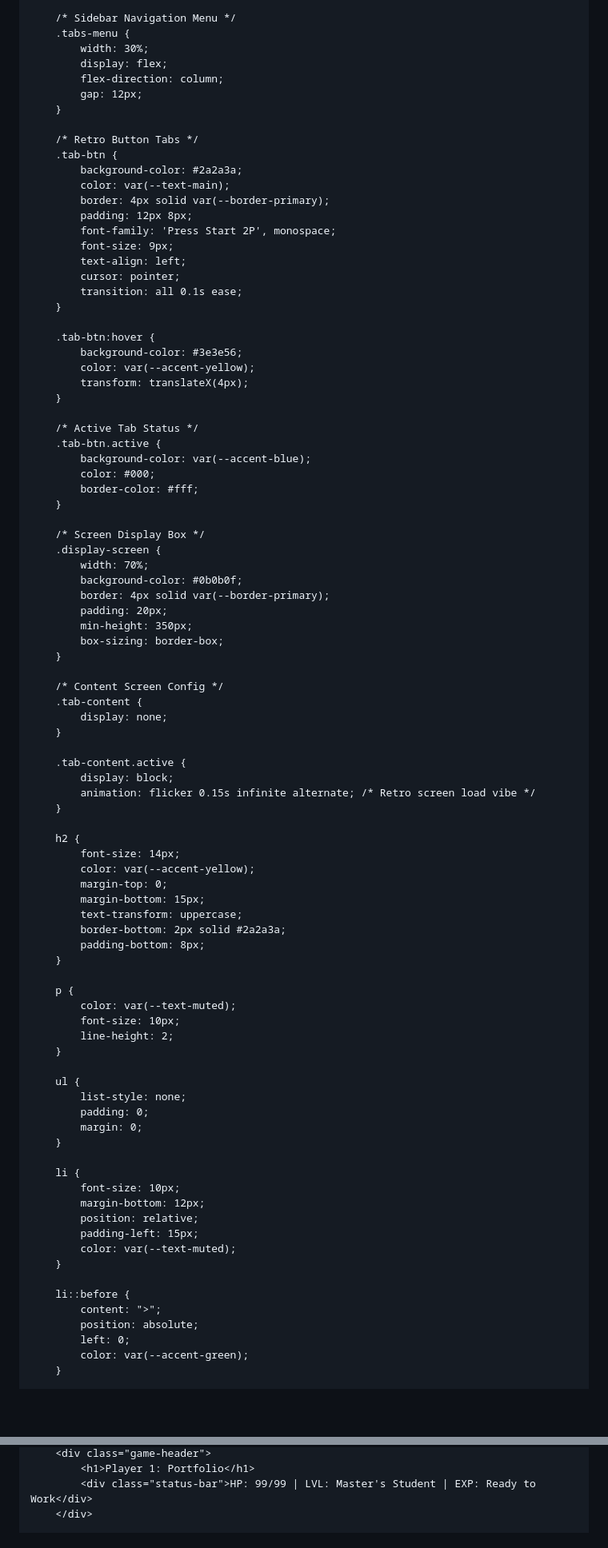
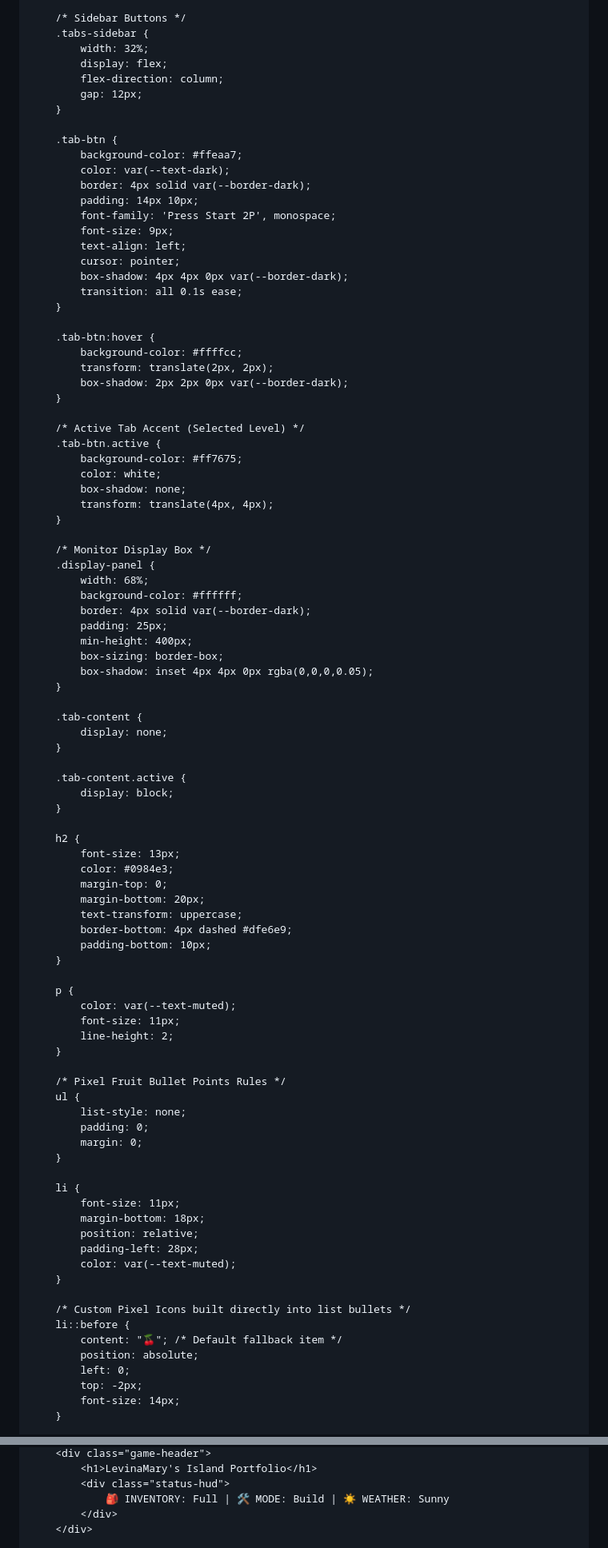
Before and after one commit to LevinaMary/levinamary.github.io, a Markdown page: README.md, 2 parts joined by grey strips. Shown at 80% size. Drawn GitHub-style; blank space fills up the shorter version.

```diff
--- a/README.md
+++ b/README.md
@@ -79,75 +107,76 @@
         }
 
-        /* Sidebar Navigation Menu */
-        .tabs-menu {
-            width: 30%;
+        /* Sidebar Buttons */
+        .tabs-sidebar {
+            width: 32%;
             display: flex;
             flex-direction: column;
             gap: 12px;
         }
 
-        /* Retro Button Tabs */
         .tab-btn {
-            background-color: #2a2a3a;
-            color: var(--text-main);
-            border: 4px solid var(--border-primary);
-            padding: 12px 8px;
+            background-color: #ffeaa7;
+            color: var(--text-dark);
+            border: 4px solid var(--border-dark);
+            padding: 14px 10px;
             font-family: 'Press Start 2P', monospace;
             font-size: 9px;
             text-align: left;
             cursor: pointer;
+            box-shadow: 4px 4px 0px var(--border-dark);
             transition: all 0.1s ease;
         }
 
         .tab-btn:hover {
-            background-color: #3e3e56;
-            color: var(--accent-yellow);
-            transform: translateX(4px);
+            background-color: #ffffcc;
+            transform: translate(2px, 2px);
+            box-shadow: 2px 2px 0px var(--border-dark);
         }
 
-        /* Active Tab Status */
+        /* Active Tab Accent (Selected Level) */
         .tab-btn.active {
-            background-color: var(--accent-blue);
-            color: #000;
-            border-color: #fff;
+            background-color: #ff7675;
+            color: white;
+            box-shadow: none;
+            transform: translate(4px, 4px);
         }
 
-        /* Screen Display Box */
-        .display-screen {
-            width: 70%;
-            background-color: #0b0b0f;
-            border: 4px solid var(--border-primary);
-            padding: 20px;
-            min-height: 350px;
+        /* Monitor Display Box */
+        .display-panel {
+            width: 68%;
+            background-color: #ffffff;
+            border: 4px solid var(--border-dark);
+            padding: 25px;
+            min-height: 400px;
             box-sizing: border-box;
+            box-shadow: inset 4px 4px 0px rgba(0,0,0,0.05);
         }
 
-        /* Content Screen Config */
         .tab-content {
             display: none;
         }
 
         .tab-content.active {
             display: block;
-            animation: flicker 0.15s infinite alternate; /* Retro screen load vibe */
         }
 
         h2 {
-            font-size: 14px;
-            color: var(--accent-yellow);
+            font-size: 13px;
+            color: #0984e3;
             margin-top: 0;
-            margin-bottom: 15px;
+            margin-bottom: 20px;
             text-transform: uppercase;
-            border-bottom: 2px solid #2a2a3a;
-            padding-bottom: 8px;
+            border-bottom: 4px dashed #dfe6e9;
+            padding-bottom: 10px;
         }
 
         p {
             color: var(--text-muted);
-            font-size: 10px;
+            font-size: 11px;
             line-height: 2;
         }
 
+        /* Pixel Fruit Bullet Points Rules */
         ul {
             list-style: none;
             padding: 0;
@@ -155,17 +184,19 @@
         }
 
         li {
-            font-size: 10px;
-            margin-bottom: 12px;
+            font-size: 11px;
+            margin-bottom: 18px;
             position: relative;
-            padding-left: 15px;
+            padding-left: 28px;
             color: var(--text-muted);
         }
 
+        /* Custom Pixel Icons built directly into list bullets */
         li::before {
-            content: ">";
+            content: "🍒"; /* Default fallback item */
             position: absolute;
             left: 0;
-            color: var(--accent-green);
+            top: -2px;
+            font-size: 14px;
         }
 
@@ -193,6 +238,8 @@
         <div class="game-header">
-            <h1>Player 1: Portfolio</h1>
-            <div class="status-bar">HP: 99/99 | LVL: Master's Student | EXP: Ready to Work</div>
+            <h1>LevinaMary's Island Portfolio</h1>
+            <div class="status-hud">
+                🎒 INVENTORY: Full | 🛠️ MODE: Build | ☀️ WEATHER: Sunny
+            </div>
         </div>
 
         <div class="menu-layout">
```
Also changed, not shown: other parts of README.md (+141 -98 lines).
